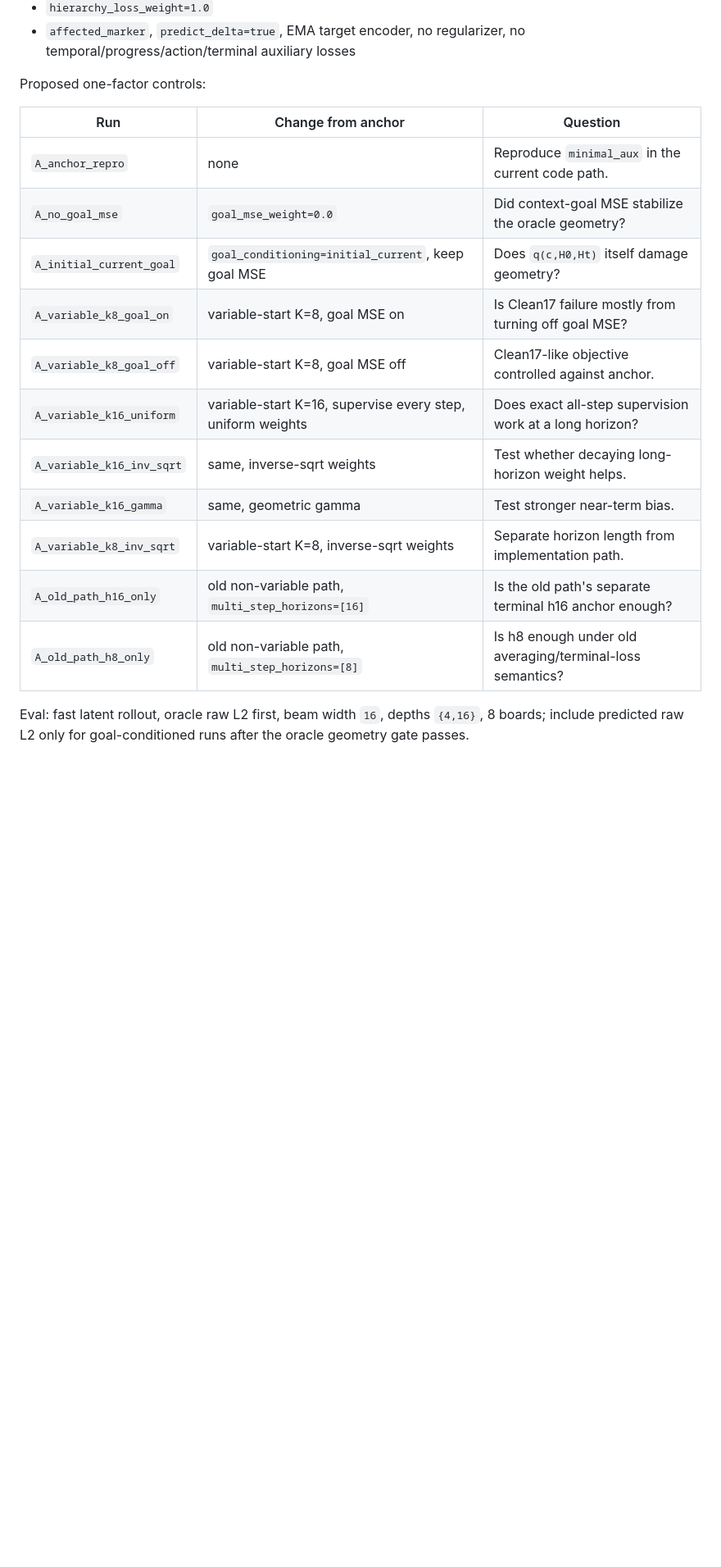
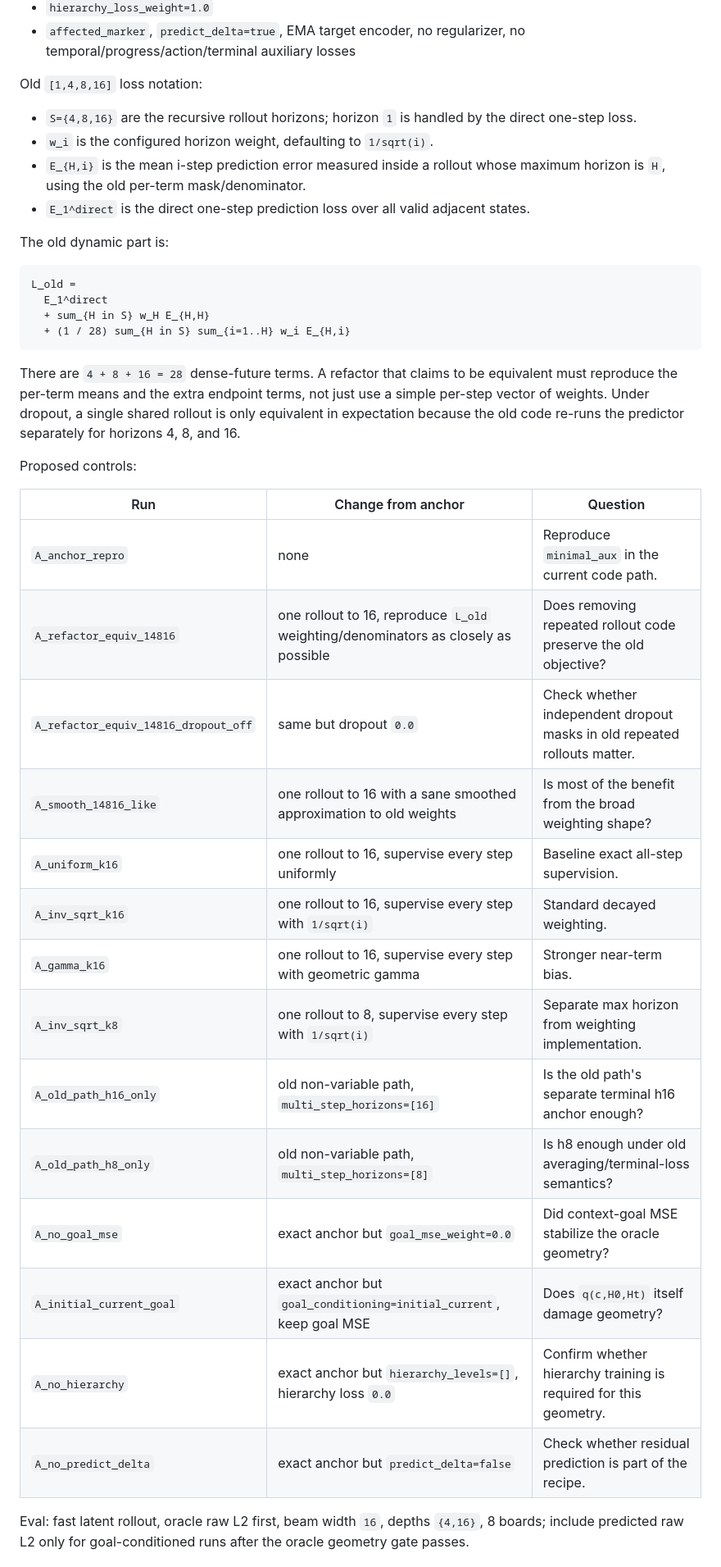
Before and after one commit to Thiggel/SequenceEditingJEPA, a Markdown page: docs/EXPERIMENT_PLAN.md, the part around one of its changes. Shown at 82% size. Drawn GitHub-style; blank space fills up the shorter version.

Commit message:
Refine minimal-aux factorization plan

````diff
--- a/docs/EXPERIMENT_PLAN.md
+++ b/docs/EXPERIMENT_PLAN.md
@@ -22,21 +22,49 @@ Anchor:
 - `affected_marker`, `predict_delta=true`, EMA target encoder, no regularizer,
   no temporal/progress/action/terminal auxiliary losses
 
-Proposed one-factor controls:
+Old `[1,4,8,16]` loss notation:
+
+- `S={4,8,16}` are the recursive rollout horizons; horizon `1` is handled by
+  the direct one-step loss.
+- `w_i` is the configured horizon weight, defaulting to `1/sqrt(i)`.
+- `E_{H,i}` is the mean i-step prediction error measured inside a rollout
+  whose maximum horizon is `H`, using the old per-term mask/denominator.
+- `E_1^direct` is the direct one-step prediction loss over all valid adjacent
+  states.
+
+The old dynamic part is:
+
+```text
+L_old =
+  E_1^direct
+  + sum_{H in S} w_H E_{H,H}
+  + (1 / 28) sum_{H in S} sum_{i=1..H} w_i E_{H,i}
+```
+
+There are `4 + 8 + 16 = 28` dense-future terms. A refactor that claims to be
+equivalent must reproduce the per-term means and the extra endpoint terms, not
+just use a simple per-step vector of weights. Under dropout, a single shared
+rollout is only equivalent in expectation because the old code re-runs the
+predictor separately for horizons 4, 8, and 16.
+
+Proposed controls:
 
 | Run | Change from anchor | Question |
 |---|---|---|
 | `A_anchor_repro` | none | Reproduce `minimal_aux` in the current code path. |
-| `A_no_goal_mse` | `goal_mse_weight=0.0` | Did context-goal MSE stabilize the oracle geometry? |
-| `A_initial_current_goal` | `goal_conditioning=initial_current`, keep goal MSE | Does `q(c,H0,Ht)` itself damage geometry? |
-| `A_variable_k8_goal_on` | variable-start K=8, goal MSE on | Is Clean17 failure mostly from turning off goal MSE? |
-| `A_variable_k8_goal_off` | variable-start K=8, goal MSE off | Clean17-like objective controlled against anchor. |
-| `A_variable_k16_uniform` | variable-start K=16, supervise every step, uniform weights | Does exact all-step supervision work at a long horizon? |
-| `A_variable_k16_inv_sqrt` | same, inverse-sqrt weights | Test whether decaying long-horizon weight helps. |
-| `A_variable_k16_gamma` | same, geometric gamma | Test stronger near-term bias. |
-| `A_variable_k8_inv_sqrt` | variable-start K=8, inverse-sqrt weights | Separate horizon length from implementation path. |
+| `A_refactor_equiv_14816` | one rollout to 16, reproduce `L_old` weighting/denominators as closely as possible | Does removing repeated rollout code preserve the old objective? |
+| `A_refactor_equiv_14816_dropout_off` | same but dropout `0.0` | Check whether independent dropout masks in old repeated rollouts matter. |
+| `A_smooth_14816_like` | one rollout to 16 with a sane smoothed approximation to old weights | Is most of the benefit from the broad weighting shape? |
+| `A_uniform_k16` | one rollout to 16, supervise every step uniformly | Baseline exact all-step supervision. |
+| `A_inv_sqrt_k16` | one rollout to 16, supervise every step with `1/sqrt(i)` | Standard decayed weighting. |
+| `A_gamma_k16` | one rollout to 16, supervise every step with geometric gamma | Stronger near-term bias. |
+| `A_inv_sqrt_k8` | one rollout to 8, supervise every step with `1/sqrt(i)` | Separate max horizon from weighting implementation. |
 | `A_old_path_h16_only` | old non-variable path, `multi_step_horizons=[16]` | Is the old path's separate terminal h16 anchor enough? |
 | `A_old_path_h8_only` | old non-variable path, `multi_step_horizons=[8]` | Is h8 enough under old averaging/terminal-loss semantics? |
+| `A_no_goal_mse` | exact anchor but `goal_mse_weight=0.0` | Did context-goal MSE stabilize the oracle geometry? |
+| `A_initial_current_goal` | exact anchor but `goal_conditioning=initial_current`, keep goal MSE | Does `q(c,H0,Ht)` itself damage geometry? |
+| `A_no_hierarchy` | exact anchor but `hierarchy_levels=[]`, hierarchy loss `0.0` | Confirm whether hierarchy training is required for this geometry. |
+| `A_no_predict_delta` | exact anchor but `predict_delta=false` | Check whether residual prediction is part of the recipe. |
 
 Eval: fast latent rollout, oracle raw L2 first, beam width `16`, depths
 `{4,16}`, 8 boards; include predicted raw L2 only for goal-conditioned runs
````
Also changed, not shown: other parts of docs/EXPERIMENT_PLAN.md (+1 -1 lines).
